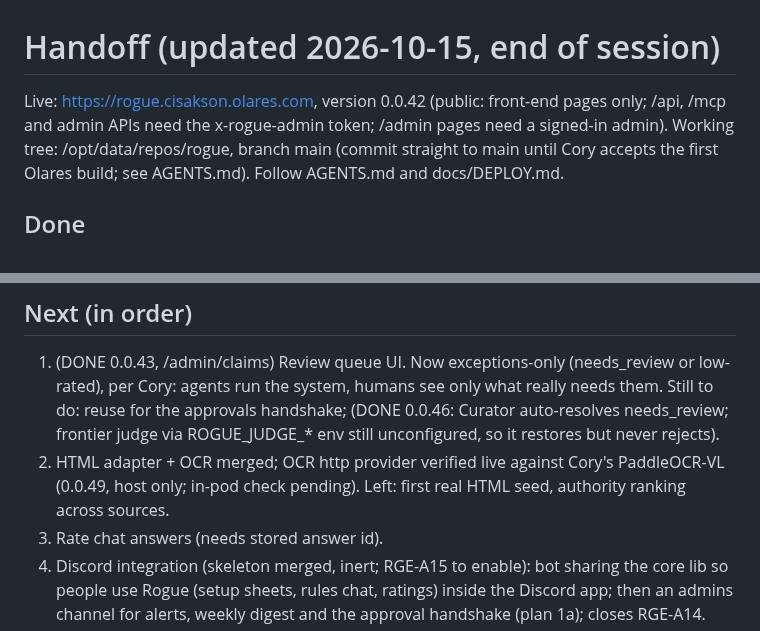
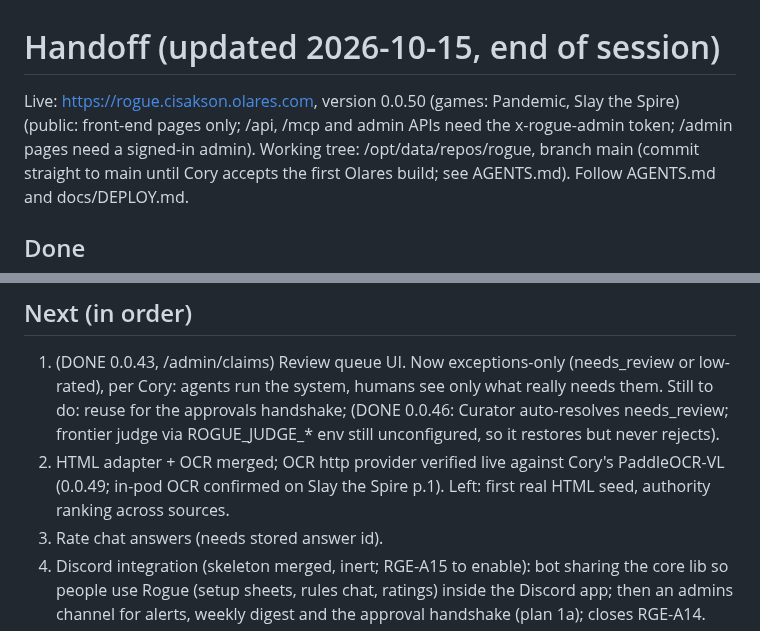
Before and after one commit to coryisakson/rogue, a Markdown page: docs/HANDOFF.md, 2 parts joined by grey strips. Rendered like a GitHub page.

```diff
--- a/docs/HANDOFF.md
+++ b/docs/HANDOFF.md
@@ -1,6 +1,6 @@
 # Handoff (updated 2026-10-15, end of session)
 
-Live: https://rogue.cisakson.olares.com, version 0.0.42 (public: front-end pages only; /api, /mcp and admin APIs need the x-rogue-admin token; /admin pages need a signed-in admin).
+Live: https://rogue.cisakson.olares.com, version 0.0.50 (games: Pandemic, Slay the Spire) (public: front-end pages only; /api, /mcp and admin APIs need the x-rogue-admin token; /admin pages need a signed-in admin).
 Working tree: /opt/data/repos/rogue, branch main (commit straight to main until Cory accepts the first Olares build; see AGENTS.md). Follow AGENTS.md and docs/DEPLOY.md.
 
 ## Done
@@ -12,7 +12,7 @@ Working tree: /opt/data/repos/rogue, branch main (commit straight to main until
 
 ## Next (in order)
 1. (DONE 0.0.43, /admin/claims) Review queue UI. Now exceptions-only (needs_review or low-rated), per Cory: agents run the system, humans see only what really needs them. Still to do: reuse for the approvals handshake; (DONE 0.0.46: Curator auto-resolves needs_review; frontier judge via ROGUE_JUDGE_* env still unconfigured, so it restores but never rejects).
-2. HTML adapter + OCR merged; OCR http provider verified live against Cory's PaddleOCR-VL (0.0.49, host only; in-pod check pending). Left: first real HTML seed, authority ranking across sources.
+2. HTML adapter + OCR merged; OCR http provider verified live against Cory's PaddleOCR-VL (0.0.49; in-pod OCR confirmed on Slay the Spire p.1). Left: first real HTML seed, authority ranking across sources.
 3. Rate chat answers (needs stored answer id).
 4. Discord integration (skeleton merged, inert; RGE-A15 to enable): bot sharing the core lib so people use Rogue (setup sheets, rules chat, ratings) inside the Discord app; then an admins channel for alerts, weekly digest and the approval handshake (plan 1a); closes RGE-A14.
 5. Add-game flow behind login (Scout + Rights Officer as code paths first).
```
Also changed, not shown: docs/PROGRESS.md (+1 -0 lines).
